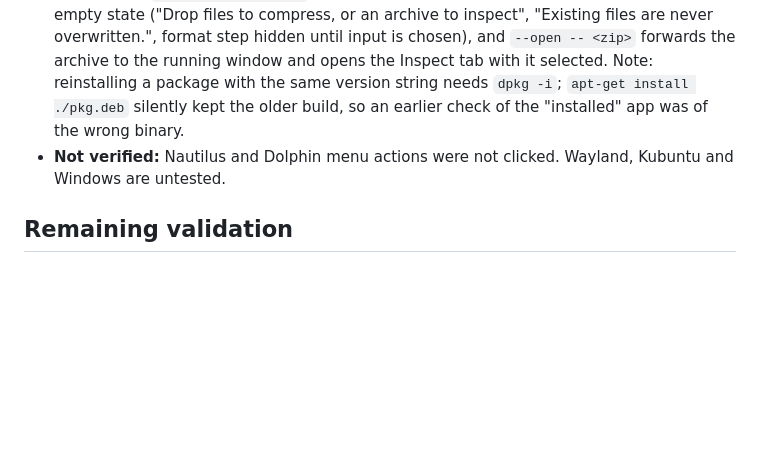
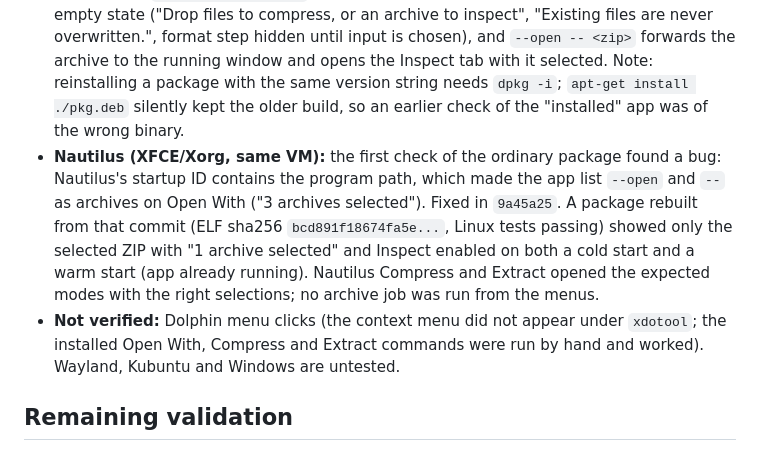
Before and after one commit to megasoft1978/bytepleat, a Markdown page: docs/desktop-validation.md, the part around the change. Rendered like a GitHub page; blank space fills up the shorter version.

Commit message:
docs: record Nautilus Open With fix verification on Ubuntu ARM64

```diff
--- a/docs/desktop-validation.md
+++ b/docs/desktop-validation.md
@@ -354,7 +354,8 @@ Run in the existing UTM virtual machine (GNOME on X11, 640x480 display) against
 - **Passed on a separate `ui-test` build** (same source, with the optional embedded WebDriver; the ordinary package excludes it): opening a ZIP, creating an archive, extracting checked entries, rejecting an empty selective extraction, refusing an existing destination folder with its contents unchanged, cancelling a job without staging remnants, and the single-archive message.
 - **Passed:** interrupting a 600 MB compact compression with SIGINT exited 130, left no `.tmp*` file, and left the existing output byte-identical.
 - **Passed (follow-up, same VM, XFCE/Xorg 1280x800):** the ordinary installed `.deb` (ELF sha256 `3347dd67bdccfd00...`) was visually checked. The window renders the new empty state ("Drop files to compress, or an archive to inspect", "Existing files are never overwritten.", format step hidden until input is chosen), and `--open -- <zip>` forwards the archive to the running window and opens the Inspect tab with it selected. Note: reinstalling a package with the same version string needs `dpkg -i`; `apt-get install ./pkg.deb` silently kept the older build, so an earlier check of the "installed" app was of the wrong binary.
-- **Not verified:** Nautilus and Dolphin menu actions were not clicked. Wayland, Kubuntu and Windows are untested.
+- **Nautilus (XFCE/Xorg, same VM):** the first check of the ordinary package found a bug: Nautilus's startup ID contains the program path, which made the app list `--open` and `--` as archives on Open With ("3 archives selected"). Fixed in `9a45a25`. A package rebuilt from that commit (ELF sha256 `bcd891f18674fa5e...`, Linux tests passing) showed only the selected ZIP with "1 archive selected" and Inspect enabled on both a cold start and a warm start (app already running). Nautilus Compress and Extract opened the expected modes with the right selections; no archive job was run from the menus.
+- **Not verified:** Dolphin menu clicks (the context menu did not appear under `xdotool`; the installed Open With, Compress and Extract commands were run by hand and worked). Wayland, Kubuntu and Windows are untested.
 
 ## Remaining validation
 
```
